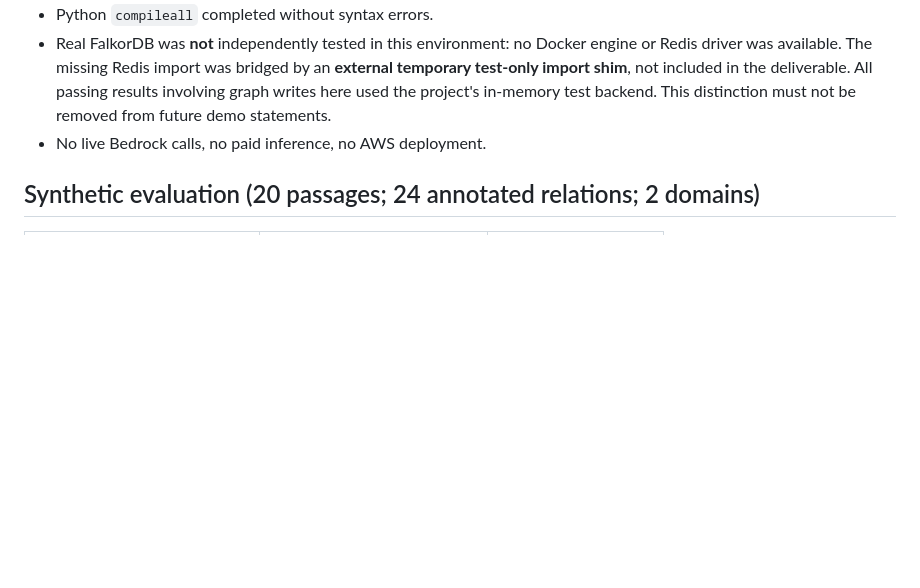
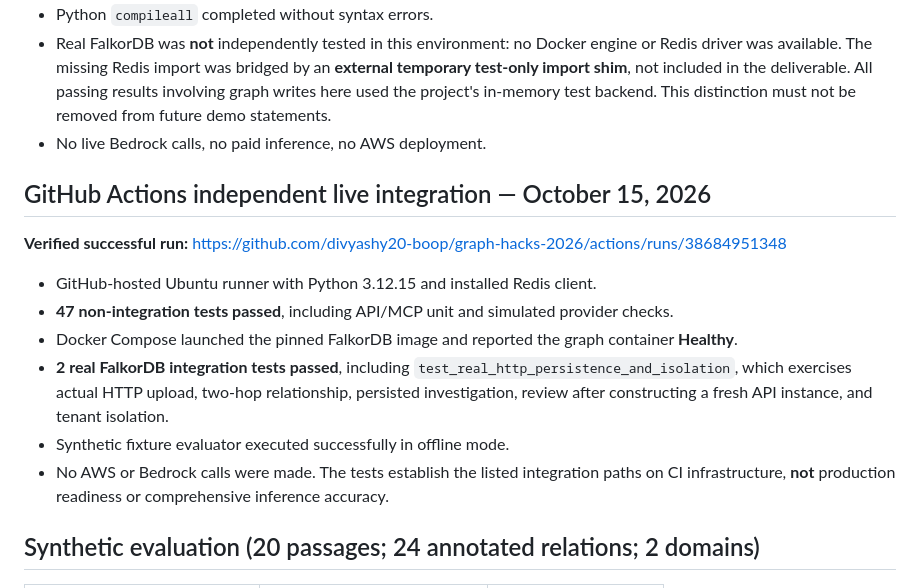
Before and after one commit to divyashy20-boop/graph-hacks-2026, a Markdown page: TEST_REPORT.md, the part around the change. Rendered like a GitHub page; blank space fills up the shorter version.

Commit message:
test: record successful CI run with 47 unit and 2 real FalkorDB integrations

```diff
--- a/TEST_REPORT.md
+++ b/TEST_REPORT.md
@@ -10,6 +10,17 @@ This report describes the **ChatGPT continuation** of the event implementation s
 - Python `compileall` completed without syntax errors.
 - Real FalkorDB was **not** independently tested in this environment: no Docker engine or Redis driver was available. The missing Redis import was bridged by an **external temporary test-only import shim**, not included in the deliverable. All passing results involving graph writes here used the project's in-memory test backend. This distinction must not be removed from future demo statements.
 - No live Bedrock calls, no paid inference, no AWS deployment.
+
+## GitHub Actions independent live integration — October 15, 2026
+
+**Verified successful run:** https://github.com/divyashy20-boop/graph-hacks-2026/actions/runs/38684951348
+
+- GitHub-hosted Ubuntu runner with Python 3.12.15 and installed Redis client.
+- **47 non-integration tests passed**, including API/MCP unit and simulated provider checks.
+- Docker Compose launched the pinned FalkorDB image and reported the graph container **Healthy**.
+- **2 real FalkorDB integration tests passed**, including `test_real_http_persistence_and_isolation`, which exercises actual HTTP upload, two-hop relationship, persisted investigation, review after constructing a fresh API instance, and tenant isolation.
+- Synthetic fixture evaluator executed successfully in offline mode.
+- No AWS or Bedrock calls were made. The tests establish the listed integration paths on CI infrastructure, **not** production readiness or comprehensive inference accuracy.
 
 ## Synthetic evaluation (20 passages; 24 annotated relations; 2 domains)
 
```
